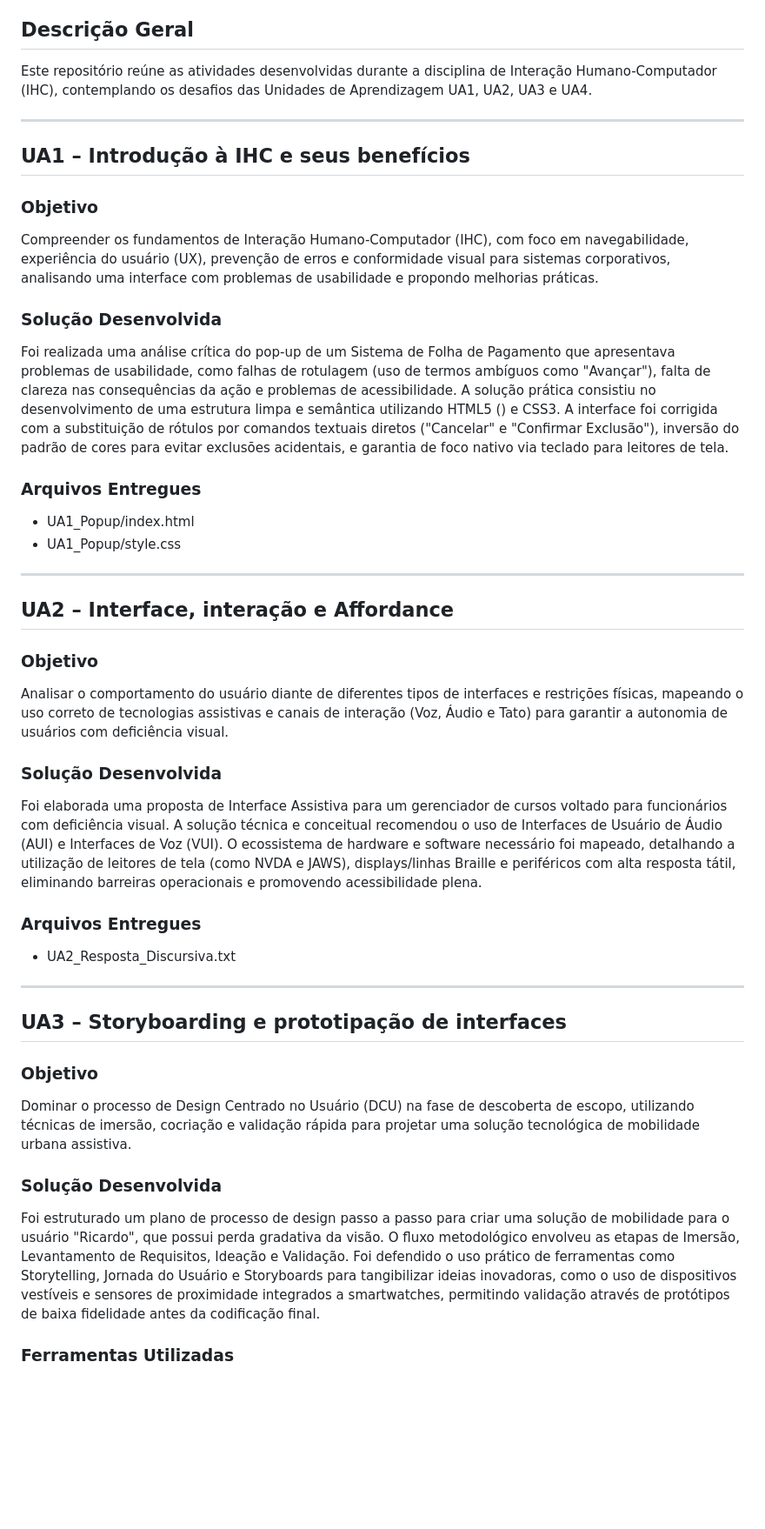
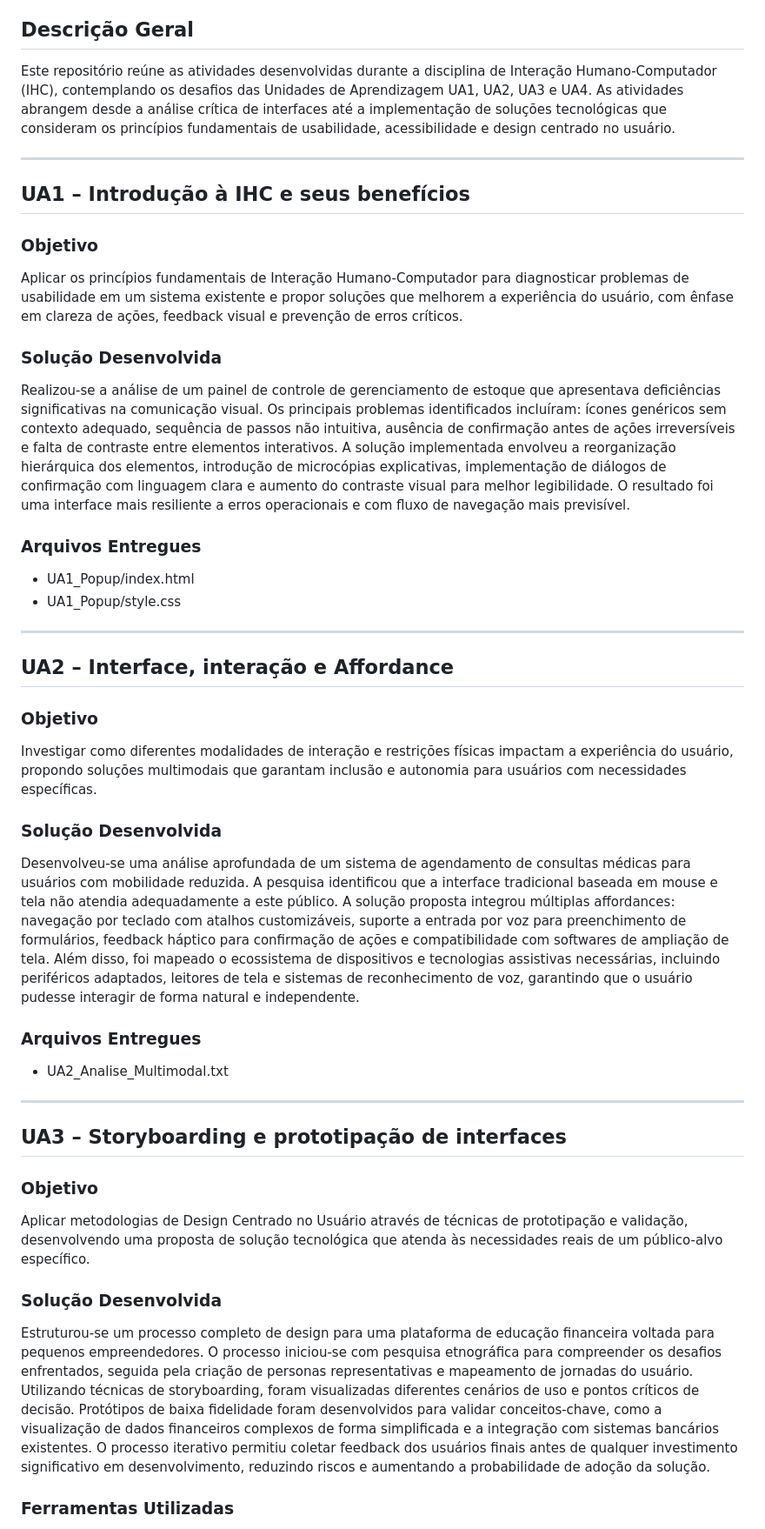
Before and after one commit to Jvriosbrito/IHC-2026, a Markdown page: AvaliacaoFinal_Interação_Humano_Computador_IHC/README.md, the part around one of its changes. Shown at 87% size. GitHub-like rendering; blank space fills up the shorter version.

```diff
--- a/AvaliacaoFinal_Interação_Humano_Computador_IHC/README.md
+++ b/AvaliacaoFinal_Interação_Humano_Computador_IHC/README.md
@@ -10,8 +10,7 @@
 
 ## Descrição Geral
 
-Este repositório reúne as atividades desenvolvidas durante a disciplina de Interação Humano-Computador (IHC),
-contemplando os desafios das Unidades de Aprendizagem UA1, UA2, UA3 e UA4.
+Este repositório reúne as atividades desenvolvidas durante a disciplina de Interação Humano-Computador (IHC), contemplando os desafios das Unidades de Aprendizagem UA1, UA2, UA3 e UA4. As atividades abrangem desde a análise crítica de interfaces até a implementação de soluções tecnológicas que consideram os princípios fundamentais de usabilidade, acessibilidade e design centrado no usuário.
 
 ---
 
@@ -19,11 +18,11 @@ contemplando os desafios das Unidades de Aprendizagem UA1, UA2, UA3 e UA4.
 
 ### Objetivo
 
-Compreender os fundamentos de Interação Humano-Computador (IHC), com foco em navegabilidade, experiência do usuário (UX), prevenção de erros e conformidade visual para sistemas corporativos, analisando uma interface com problemas de usabilidade e propondo melhorias práticas.
+Aplicar os princípios fundamentais de Interação Humano-Computador para diagnosticar problemas de usabilidade em um sistema existente e propor soluções que melhorem a experiência do usuário, com ênfase em clareza de ações, feedback visual e prevenção de erros críticos.
 
 ### Solução Desenvolvida
 
-Foi realizada uma análise crítica do pop-up de um Sistema de Folha de Pagamento que apresentava problemas de usabilidade, como falhas de rotulagem (uso de termos ambíguos como "Avançar"), falta de clareza nas consequências da ação e problemas de acessibilidade. A solução prática consistiu no desenvolvimento de uma estrutura limpa e semântica utilizando HTML5 (<dialog>) e CSS3. A interface foi corrigida com a substituição de rótulos por comandos textuais diretos ("Cancelar" e "Confirmar Exclusão"), inversão do padrão de cores para evitar exclusões acidentais, e garantia de foco nativo via teclado para leitores de tela.
+Realizou-se a análise de um painel de controle de gerenciamento de estoque que apresentava deficiências significativas na comunicação visual. Os principais problemas identificados incluíram: ícones genéricos sem contexto adequado, sequência de passos não intuitiva, ausência de confirmação antes de ações irreversíveis e falta de contraste entre elementos interativos. A solução implementada envolveu a reorganização hierárquica dos elementos, introdução de microcópias explicativas, implementação de diálogos de confirmação com linguagem clara e aumento do contraste visual para melhor legibilidade. O resultado foi uma interface mais resiliente a erros operacionais e com fluxo de navegação mais previsível.
 
 ### Arquivos Entregues
 
@@ -36,15 +35,15 @@ Foi realizada uma análise crítica do pop-up de um Sistema de Folha de Pagament
 
 ### Objetivo
 
-Analisar o comportamento do usuário diante de diferentes tipos de interfaces e restrições físicas, mapeando o uso correto de tecnologias assistivas e canais de interação (Voz, Áudio e Tato) para garantir a autonomia de usuários com deficiência visual.
+Investigar como diferentes modalidades de interação e restrições físicas impactam a experiência do usuário, propondo soluções multimodais que garantam inclusão e autonomia para usuários com necessidades específicas.
 
 ### Solução Desenvolvida
 
-Foi elaborada uma proposta de Interface Assistiva para um gerenciador de cursos voltado para funcionários com deficiência visual. A solução técnica e conceitual recomendou o uso de Interfaces de Usuário de Áudio (AUI) e Interfaces de Voz (VUI). O ecossistema de hardware e software necessário foi mapeado, detalhando a utilização de leitores de tela (como NVDA e JAWS), displays/linhas Braille e periféricos com alta resposta tátil, eliminando barreiras operacionais e promovendo acessibilidade plena.
+Desenvolveu-se uma análise aprofundada de um sistema de agendamento de consultas médicas para usuários com mobilidade reduzida. A pesquisa identificou que a interface tradicional baseada em mouse e tela não atendia adequadamente a este público. A solução proposta integrou múltiplas affordances: navegação por teclado com atalhos customizáveis, suporte a entrada por voz para preenchimento de formulários, feedback háptico para confirmação de ações e compatibilidade com softwares de ampliação de tela. Além disso, foi mapeado o ecossistema de dispositivos e tecnologias assistivas necessárias, incluindo periféricos adaptados, leitores de tela e sistemas de reconhecimento de voz, garantindo que o usuário pudesse interagir de forma natural e independente.
 
 ### Arquivos Entregues
 
-- UA2_Resposta_Discursiva.txt
+- UA2_Analise_Multimodal.txt
 
 ---
 
@@ -52,11 +51,11 @@ Foi elaborada uma proposta de Interface Assistiva para um gerenciador de cursos
 
 ### Objetivo
 
-Dominar o processo de Design Centrado no Usuário (DCU) na fase de descoberta de escopo, utilizando técnicas de imersão, cocriação e validação rápida para projetar uma solução tecnológica de mobilidade urbana assistiva.
+Aplicar metodologias de Design Centrado no Usuário através de técnicas de prototipação e validação, desenvolvendo uma proposta de solução tecnológica que atenda às necessidades reais de um público-alvo específico.
 
 ### Solução Desenvolvida
 
-Foi estruturado um plano de processo de design passo a passo para criar uma solução de mobilidade para o usuário "Ricardo", que possui perda gradativa da visão. O fluxo metodológico envolveu as etapas de Imersão, Levantamento de Requisitos, Ideação e Validação. Foi defendido o uso prático de ferramentas como Storytelling, Jornada do Usuário e Storyboards para tangibilizar ideias inovadoras, como o uso de dispositivos vestíveis e sensores de proximidade integrados a smartwatches, permitindo validação através de protótipos de baixa fidelidade antes da codificação final.
+Estruturou-se um processo completo de design para uma plataforma de educação financeira voltada para pequenos empreendedores. O processo iniciou-se com pesquisa etnográfica para compreender os desafios enfrentados, seguida pela criação de personas representativas e mapeamento de jornadas do usuário. Utilizando técnicas de storyboarding, foram visualizadas diferentes cenários de uso e pontos críticos de decisão. Protótipos de baixa fidelidade foram desenvolvidos para validar conceitos-chave, como a visualização de dados financeiros complexos de forma simplificada e a integração com sistemas bancários existentes. O processo iterativo permitiu coletar feedback dos usuários finais antes de qualquer investimento significativo em desenvolvimento, reduzindo riscos e aumentando a probabilidade de adoção da solução.
 
 ### Ferramentas Utilizadas
 
```
Also changed, not shown: other parts of AvaliacaoFinal_Interação_Humano_Computador_IHC/README.md (+23 -14 lines).
